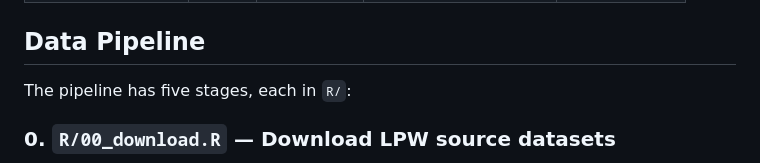
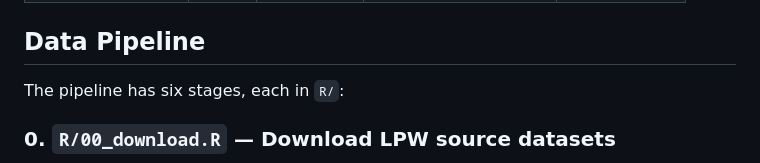
Before and after one commit to j61722833-netizen/rcv, a Markdown page: README.md, the part around the change. GitHub-like rendering.

Commit message:
fix: pipeline stage count in README
Co-Authored-By: Claude Fable 5 <noreply@anthropic.com>
Claude-Session: https://claude.ai/code/session_011idyVHX5i7Xu5bLKt4XppP

```diff
--- a/README.md
+++ b/README.md
@@ -19,7 +19,7 @@ Precinct-level analysis of voter support for Ranked-Choice Voting (RCV) ballot m
 
 ## Data Pipeline
 
-The pipeline has five stages, each in `R/`:
+The pipeline has six stages, each in `R/`:
 
 ### 0. `R/00_download.R` — Download LPW source datasets
 
```
